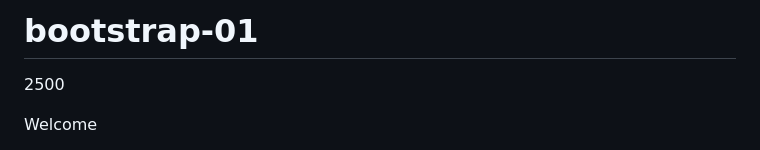
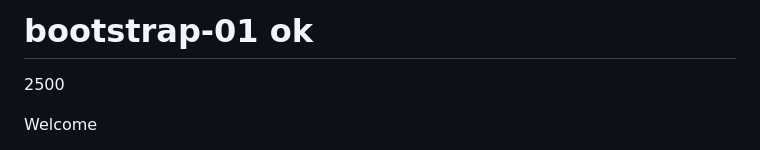
Before and after one commit to iulian1976/bootstrap-01, a Markdown page: README.md, the part around the change. GitHub-like rendering.

```diff
--- a/README.md
+++ b/README.md
@@ -1,4 +1,4 @@
-# bootstrap-01
+# bootstrap-01 ok
 
  <div class="row">
                         <div class="col-md-6 col-lg-3">
```
